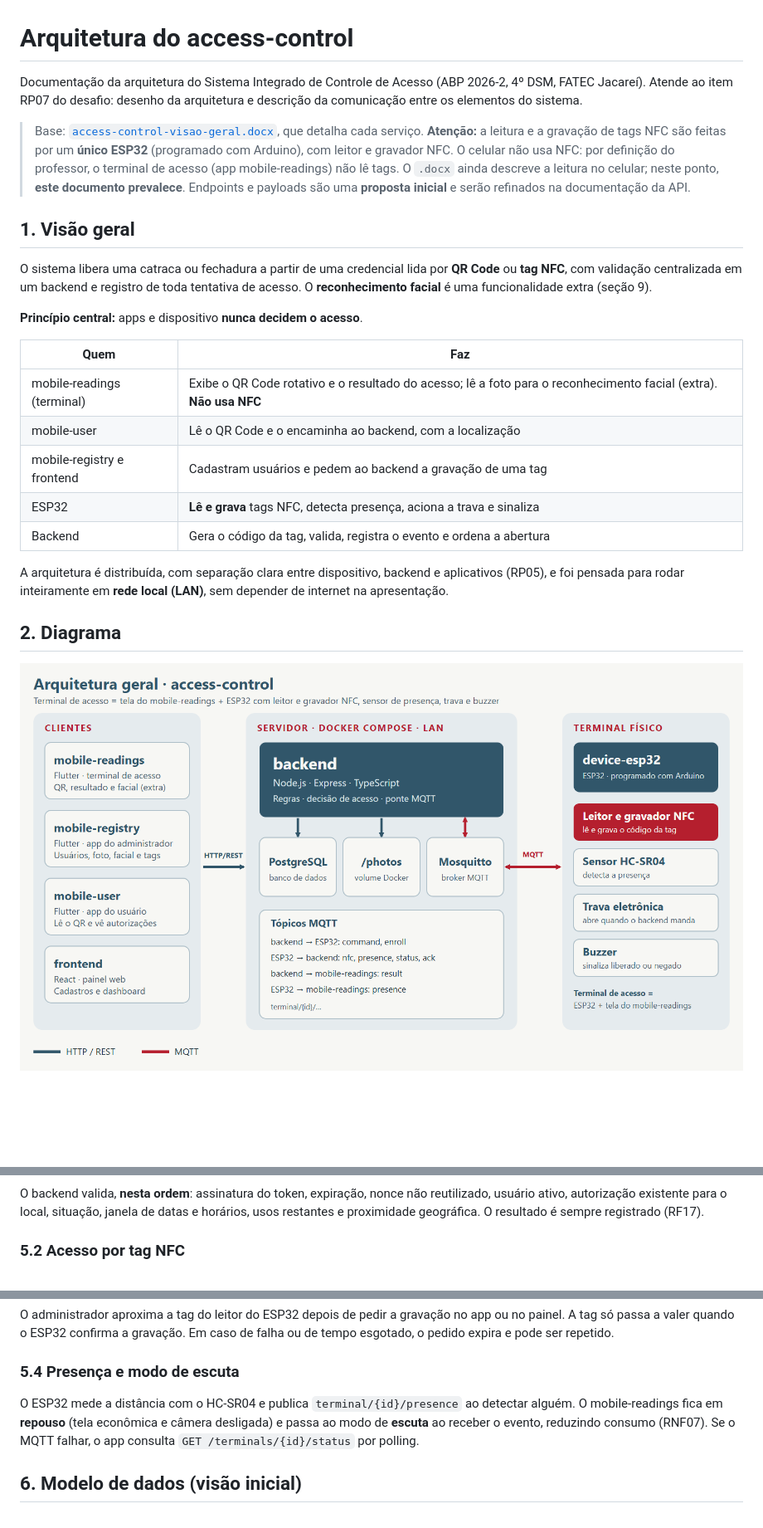
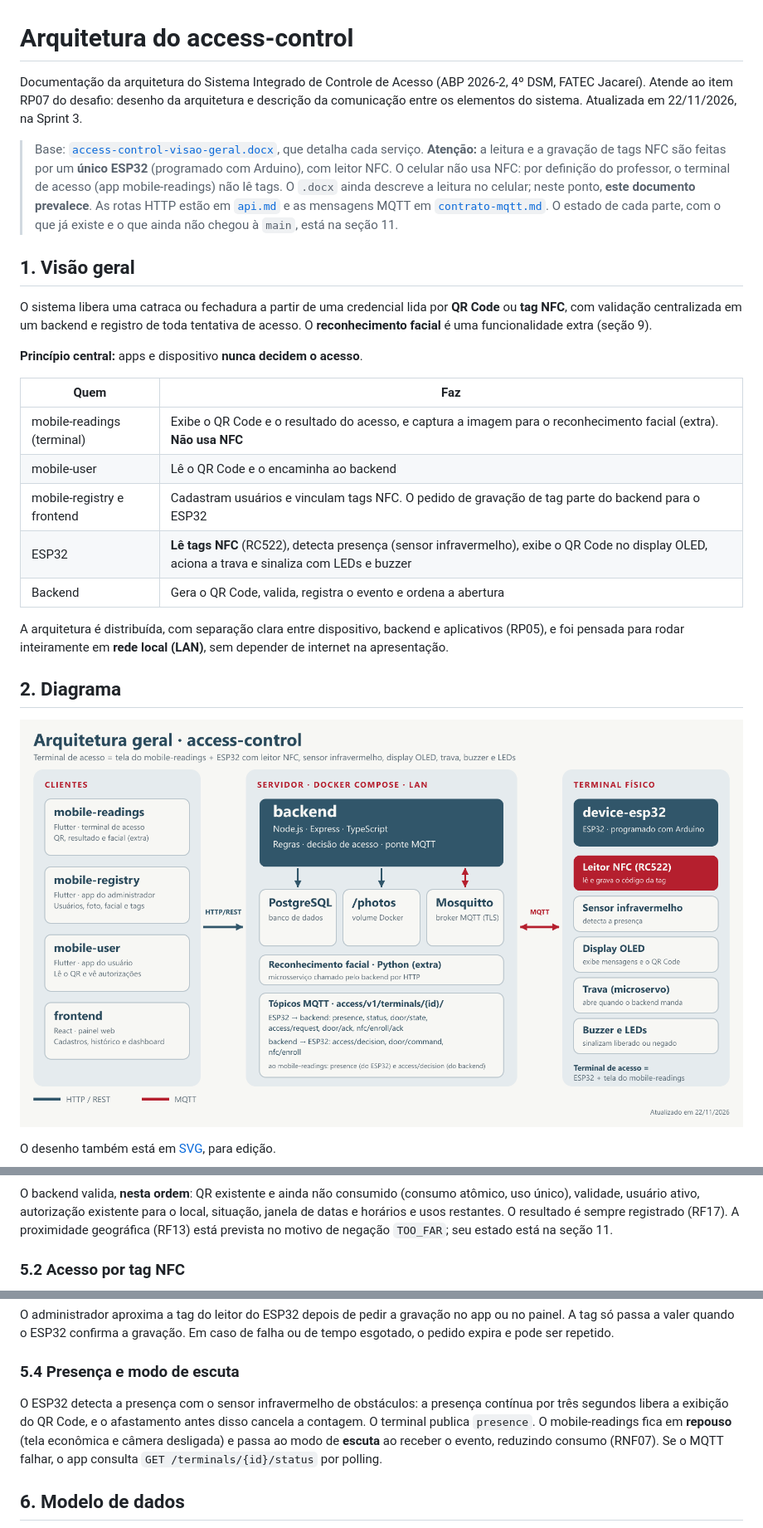
Before and after one commit to Helloworld-fatec/access-control, a Markdown page: docs/arquitetura.md, 3 parts joined by grey strips. Shown at 83% size. Rendered like a GitHub page; pictures changed too: docs/imagens/arquitetura-geral.png; blank space fills up the shorter version.

````diff
--- a/docs/arquitetura.md
+++ b/docs/arquitetura.md
@@ -1,8 +1,8 @@
 # Arquitetura do access-control
 
-Documentação da arquitetura do Sistema Integrado de Controle de Acesso (ABP 2026-2, 4º DSM, FATEC Jacareí). Atende ao item RP07 do desafio: desenho da arquitetura e descrição da comunicação entre os elementos do sistema.
+Documentação da arquitetura do Sistema Integrado de Controle de Acesso (ABP 2026-2, 4º DSM, FATEC Jacareí). Atende ao item RP07 do desafio: desenho da arquitetura e descrição da comunicação entre os elementos do sistema. Atualizada em 22/11/2026, na Sprint 3.
 
-> Base: [`access-control-visao-geral.docx`](./access-control-visao-geral.docx), que detalha cada serviço. **Atenção:** a leitura e a gravação de tags NFC são feitas por um **único ESP32** (programado com Arduino), com leitor e gravador NFC. O celular não usa NFC: por definição do professor, o terminal de acesso (app mobile-readings) não lê tags. O `.docx` ainda descreve a leitura no celular; neste ponto, **este documento prevalece**. Endpoints e payloads são uma **proposta inicial** e serão refinados na documentação da API.
+> Base: [`access-control-visao-geral.docx`](./access-control-visao-geral.docx), que detalha cada serviço. **Atenção:** a leitura e a gravação de tags NFC são feitas por um **único ESP32** (programado com Arduino), com leitor NFC. O celular não usa NFC: por definição do professor, o terminal de acesso (app mobile-readings) não lê tags. O `.docx` ainda descreve a leitura no celular; neste ponto, **este documento prevalece**. As rotas HTTP estão em [`api.md`](./api.md) e as mensagens MQTT em [`contrato-mqtt.md`](./contrato-mqtt.md). O estado de cada parte, com o que já existe e o que ainda não chegou à `main`, está na seção 11.
 
 ## 1. Visão geral
 
@@ -12,11 +12,11 @@ O sistema libera uma catraca ou fechadura a partir de uma credencial lida por **
 
 | Quem | Faz |
 |---|---|
-| mobile-readings (terminal) | Exibe o QR Code rotativo e o resultado do acesso; lê a foto para o reconhecimento facial (extra). **Não usa NFC** |
-| mobile-user | Lê o QR Code e o encaminha ao backend, com a localização |
-| mobile-registry e frontend | Cadastram usuários e pedem ao backend a gravação de uma tag |
-| ESP32 | **Lê e grava** tags NFC, detecta presença, aciona a trava e sinaliza |
-| Backend | Gera o código da tag, valida, registra o evento e ordena a abertura |
+| mobile-readings (terminal) | Exibe o QR Code e o resultado do acesso, e captura a imagem para o reconhecimento facial (extra). **Não usa NFC** |
+| mobile-user | Lê o QR Code e o encaminha ao backend |
+| mobile-registry e frontend | Cadastram usuários e vinculam tags NFC. O pedido de gravação de tag parte do backend para o ESP32 |
+| ESP32 | **Lê tags NFC** (RC522), detecta presença (sensor infravermelho), exibe o QR Code no display OLED, aciona a trava e sinaliza com LEDs e buzzer |
+| Backend | Gera o QR Code, valida, registra o evento e ordena a abertura |
 
 A arquitetura é distribuída, com separação clara entre dispositivo, backend e aplicativos (RP05), e foi pensada para rodar inteiramente em **rede local (LAN)**, sem depender de internet na apresentação.
 
@@ -24,6 +24,8 @@ A arquitetura é distribuída, com separação clara entre dispositivo, backend
 
 ![Arquitetura geral do access-control](./imagens/arquitetura-geral.png)
 
+O desenho também está em [SVG](./imagens/arquitetura-geral.svg), para edição.
+
 ```mermaid
 flowchart LR
   subgraph Clientes
@@ -154,6 +158,6 @@ sequenceDiagram
 ```
 
-O backend valida, **nesta ordem**: assinatura do token, expiração, nonce não reutilizado, usuário ativo, autorização existente para o local, situação, janela de datas e horários, usos restantes e proximidade geográfica. O resultado é sempre registrado (RF17).
+O backend valida, **nesta ordem**: QR existente e ainda não consumido (consumo atômico, uso único), validade, usuário ativo, autorização existente para o local, situação, janela de datas e horários e usos restantes. O resultado é sempre registrado (RF17). A proximidade geográfica (RF13) está prevista no motivo de negação `TOO_FAR`; seu estado está na seção 11.
 
 ### 5.2 Acesso por tag NFC
 
@@ -195,9 +198,9 @@ O administrador aproxima a tag do leitor do ESP32 depois de pedir a gravação n
 
 ### 5.4 Presença e modo de escuta
 
-O ESP32 mede a distância com o HC-SR04 e publica `terminal/{id}/presence` ao detectar alguém. O mobile-readings fica em **repouso** (tela econômica e câmera desligada) e passa ao modo de **escuta** ao receber o evento, reduzindo consumo (RNF07). Se o MQTT falhar, o app consulta `GET /terminals/{id}/status` por polling.
+O ESP32 detecta a presença com o sensor infravermelho de obstáculos: a presença contínua por três segundos libera a exibição do QR Code, e o afastamento antes disso cancela a contagem. O terminal publica `presence`. O mobile-readings fica em **repouso** (tela econômica e câmera desligada) e passa ao modo de **escuta** ao receber o evento, reduzindo consumo (RNF07). Se o MQTT falhar, o app consulta `GET /terminals/{id}/status` por polling.
 
-## 6. Modelo de dados (visão inicial)
+## 6. Modelo de dados
 
 ```mermaid
 erDiagram
````
Also changed, not shown: other parts of docs/arquitetura.md (+132 -115 lines), docs/contrato-mqtt.md (+54 -3 lines), 1 other file.
